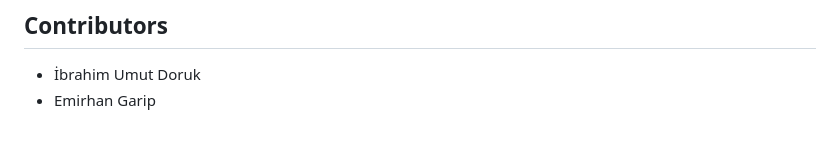
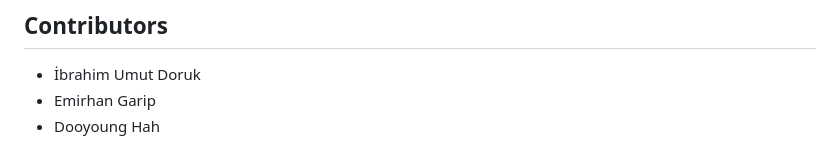
Before and after one commit to emirhangarip/hearing-aid-dsp, a Markdown page: README.md, the part around the change. Rendered like a GitHub page.

Commit message:
Add Dooyoung Hah to contributors list

```diff
--- a/README.md
+++ b/README.md
@@ -117,3 +117,4 @@ make -C verification/sim SIM=verilator paper-signoff
 
 - İbrahim Umut Doruk
 - Emirhan Garip
+- Dooyoung Hah
```
